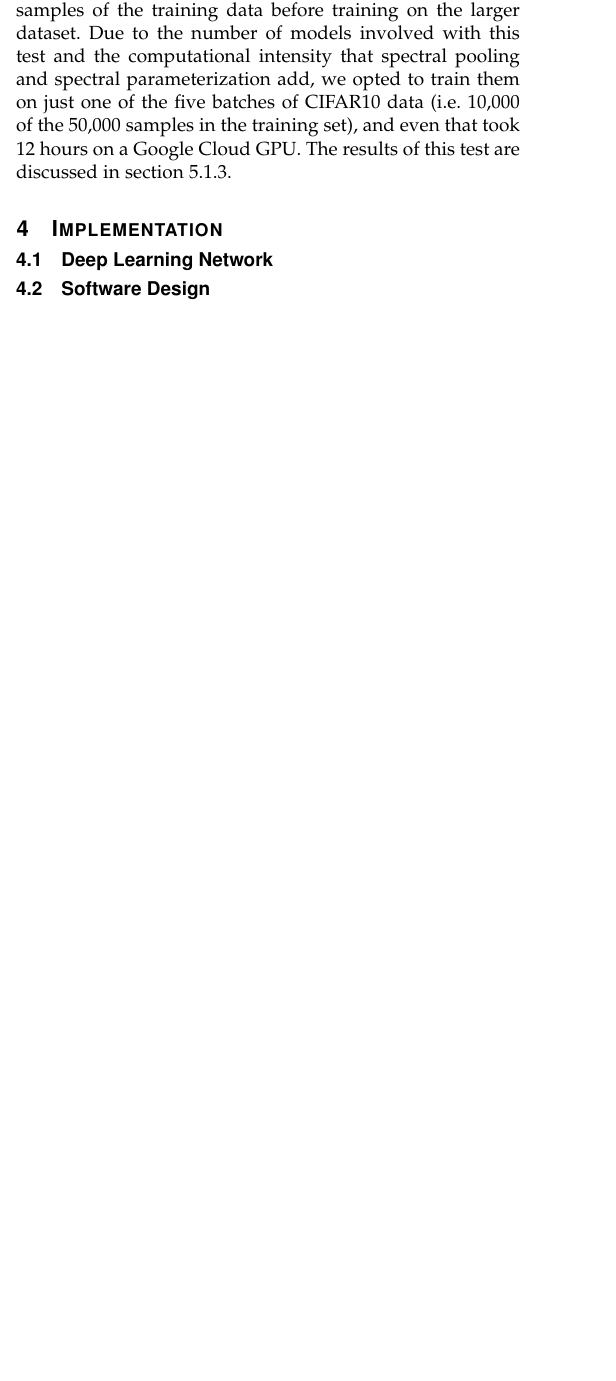
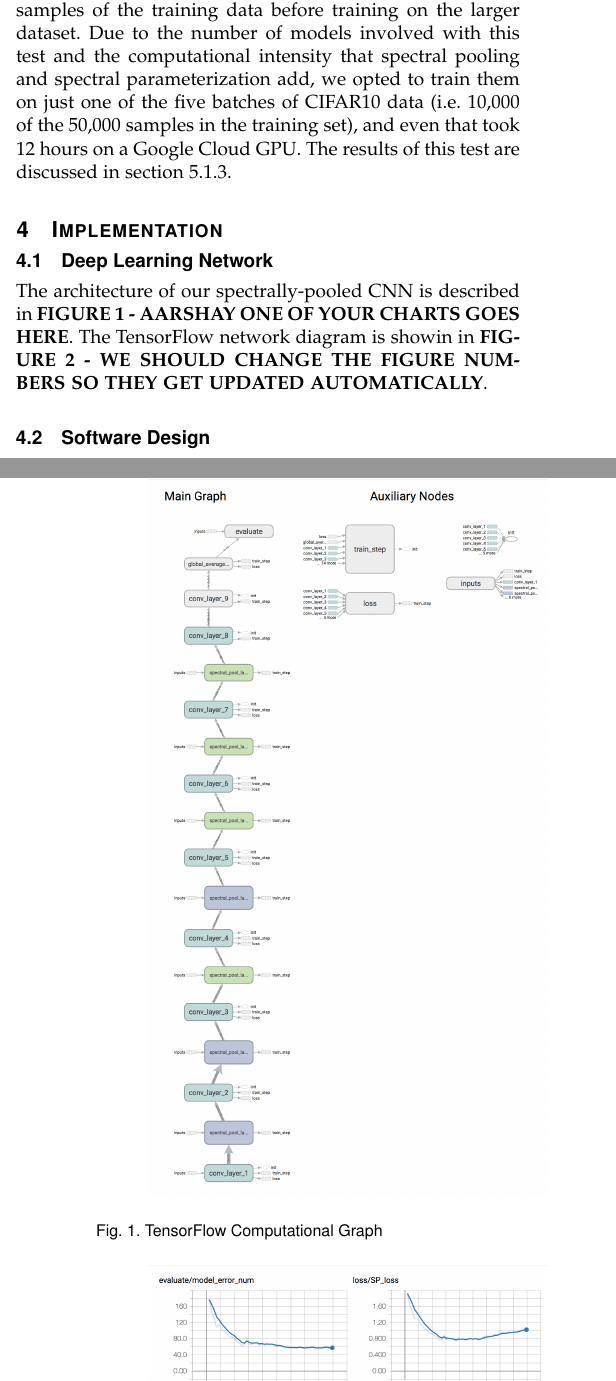
Before and after one commit to oracleofnj/spectral-repr-cnns, a LaTeX paper (latex/final-report.tex): part of one column of page 3 of 5 before the commit and two parts of the columns of pages 3 and 4 of 5 after it, the two joined at a grey line, cut so that both start at the same text, the shorter picture padded with empty space. Compiled offline with pdfLaTeX.

Commit message:
Add figures

```diff
--- a/latex/final-report.tex
+++ b/latex/final-report.tex
@@ -834,6 +834,14 @@ With all of our architectures defined, we used a standard training procedure, fe
 
 \subsection{Deep Learning Network}
 
+The architecture of our spectrally-pooled CNN is described in \textbf{FIGURE 1 - AARSHAY ONE OF YOUR CHARTS GOES HERE}. The TensorFlow network diagram is showin in \textbf{FIGURE 2 - WE SHOULD CHANGE THE FIGURE NUMBERS SO THEY GET UPDATED AUTOMATICALLY}.
+
+\begin{figure}[h]
+\centering
+  \includegraphics[width=200pt]{images/Architecture_10.png}
+  \caption{TensorFlow Computational Graph}
+\end{figure}
+
 \subsection{Software Design}
 
 \section{Results}
```
Also changed, not shown: latex/final-report.pdf, latex/images/Activations_10.png (added), latex/images/Architecture_10.png (added), latex/images/Training_Curve_10.png (added), latex/final-report.tex (9 more changed lines), 2 other files.
